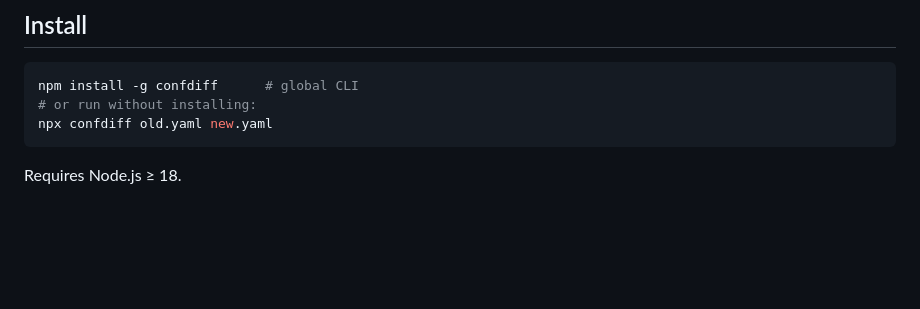
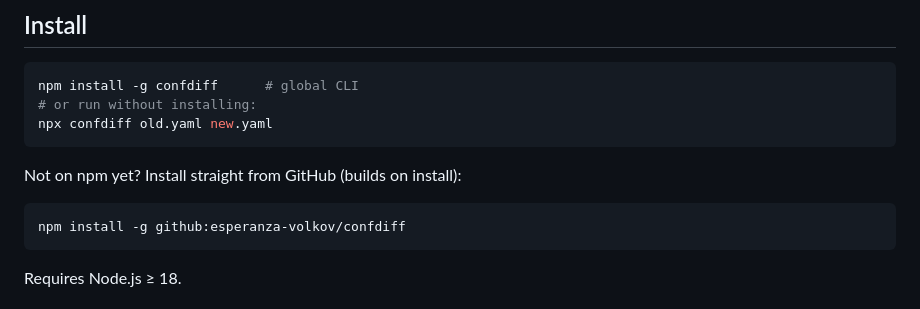
Before and after one commit to esperanza-volkov/confdiff, a Markdown page: README.md, the part around the change. Rendered like a GitHub page; blank space fills up the shorter version.

Commit message:
README: document install-from-GitHub (no npm required)

````diff
--- a/README.md
+++ b/README.md
@@ -110,6 +110,12 @@ shows semantic output. Pick whichever fits your stack — both beat text diff.
 npm install -g confdiff      # global CLI
 # or run without installing:
 npx confdiff old.yaml new.yaml
+```
+
+Not on npm yet? Install straight from GitHub (builds on install):
+
+```bash
+npm install -g github:esperanza-volkov/confdiff
 ```
 
 Requires Node.js ≥ 18.
````
